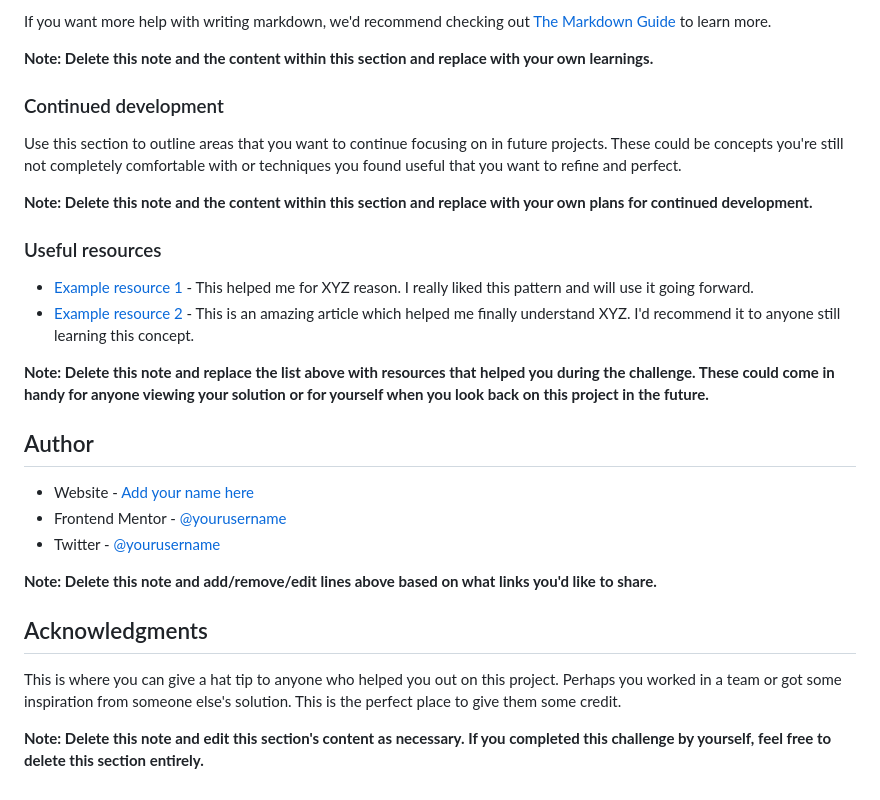
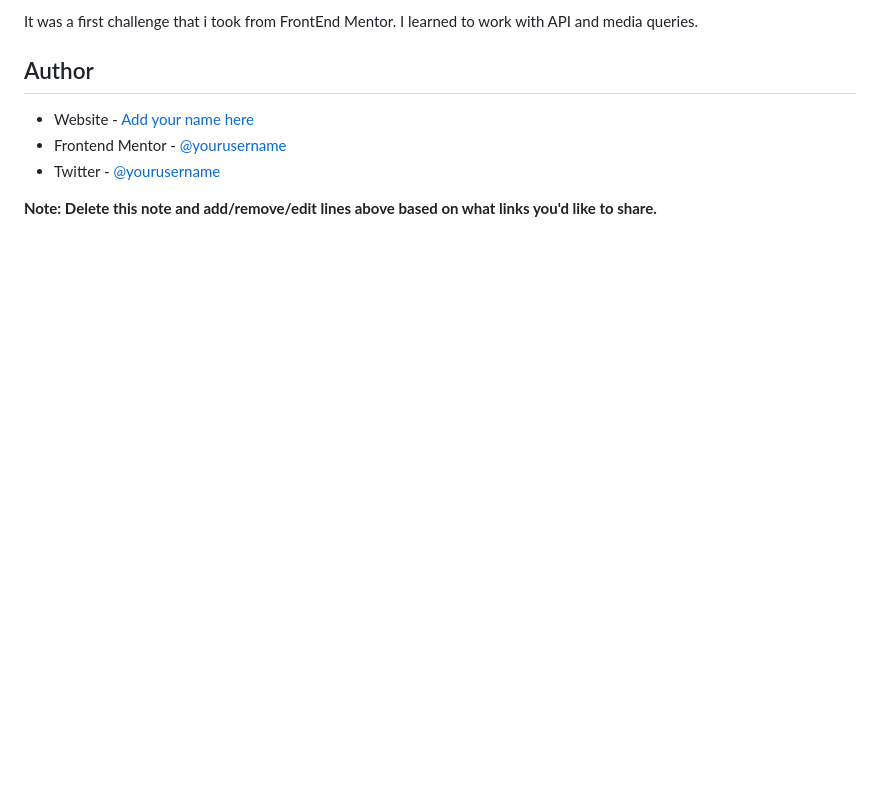
Before and after one commit to manishtomarleo21/advice-generator-app-main, a Markdown page: README-template.md, the part around the change printed below. Drawn GitHub-style; blank space fills up the shorter version.

```diff
--- a/README-template.md
+++ b/README-template.md
@@ -81,19 +60,4 @@ const proudOfThisFunc = () => {
-If you want more help with writing markdown, we'd recommend checking out [The Markdown Guide](https://www.markdownguide.org/) to learn more.
-
-**Note: Delete this note and the content within this section and replace with your own learnings.**
-
-### Continued development
-
-Use this section to outline areas that you want to continue focusing on in future projects. These could be concepts you're still not completely comfortable with or techniques you found useful that you want to refine and perfect.
-
-**Note: Delete this note and the content within this section and replace with your own plans for continued development.**
-
-### Useful resources
-
-- [Example resource 1](https://www.example.com) - This helped me for XYZ reason. I really liked this pattern and will use it going forward.
-- [Example resource 2](https://www.example.com) - This is an amazing article which helped me finally understand XYZ. I'd recommend it to anyone still learning this concept.
-
-**Note: Delete this note and replace the list above with resources that helped you during the challenge. These could come in handy for anyone viewing your solution or for yourself when you look back on this project in the future.**
+It was a first challenge that i took from FrontEnd Mentor. I learned to work with API and media queries.
 
 ## Author
 
@@ -102,9 +66,3 @@ Use this section to outline areas that you want to continue focusing on in futur
 - Twitter - [@yourusername](https://www.twitter.com/yourusername)
 
 **Note: Delete this note and add/remove/edit lines above based on what links you'd like to share.**
-
-## Acknowledgments
-
-This is where you can give a hat tip to anyone who helped you out on this project. Perhaps you worked in a team or got some inspiration from someone else's solution. This is the perfect place to give them some credit.
-
-**Note: Delete this note and edit this section's content as necessary. If you completed this challenge by yourself, feel free to delete this section entirely.**
```
Also changed, not shown: other parts of README-template.md (+13 -34 lines), screenshot/Desktop-view.JPG (added), screenshot/Mobile-view.JPG (added), 1 other file.
